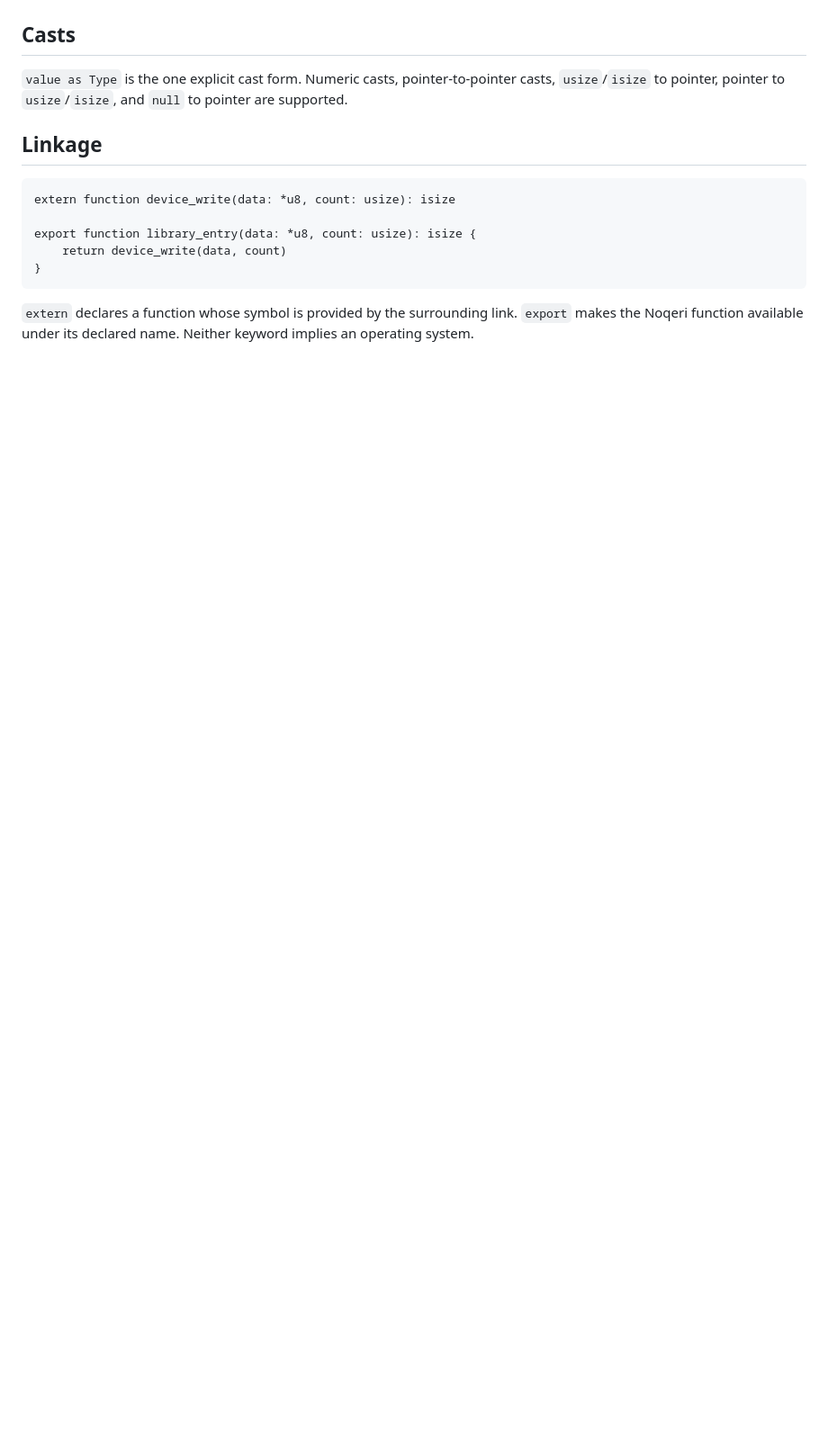
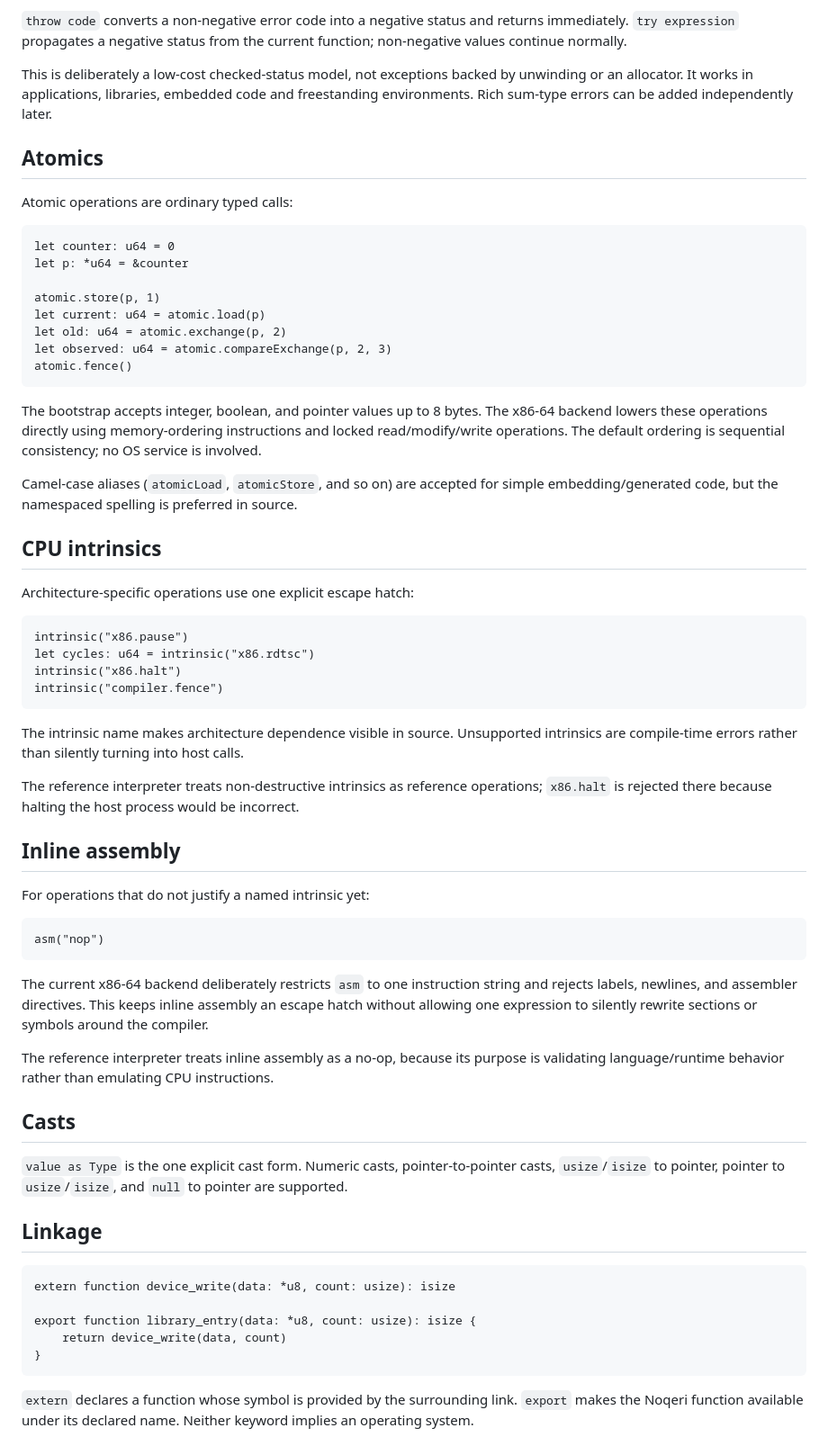
Before and after one commit to EMN90909/NoeCode, a Markdown page: Doc/LANGUAGE_REFERENCE.md, the part around one of its changes. Shown at 90% size. Drawn GitHub-style; blank space fills up the shorter version.

````diff
--- a/Doc/LANGUAGE_REFERENCE.md
+++ b/Doc/LANGUAGE_REFERENCE.md
@@ -71,3 +152,52 @@ The `.` operator automatically treats a pointer-to-record as the base address fo
+`throw code` converts a non-negative error code into a negative status and returns immediately. `try expression` propagates a negative status from the current function; non-negative values continue normally.
+
+This is deliberately a low-cost checked-status model, not exceptions backed by unwinding or an allocator. It works in applications, libraries, embedded code and freestanding environments. Rich sum-type errors can be added independently later.
+
+## Atomics
+
+Atomic operations are ordinary typed calls:
+
+```nqr
+let counter: u64 = 0
+let p: *u64 = &counter
+
+atomic.store(p, 1)
+let current: u64 = atomic.load(p)
+let old: u64 = atomic.exchange(p, 2)
+let observed: u64 = atomic.compareExchange(p, 2, 3)
+atomic.fence()
+```
+
+The bootstrap accepts integer, boolean, and pointer values up to 8 bytes. The x86-64 backend lowers these operations directly using memory-ordering instructions and locked read/modify/write operations. The default ordering is sequential consistency; no OS service is involved.
+
+Camel-case aliases (`atomicLoad`, `atomicStore`, and so on) are accepted for simple embedding/generated code, but the namespaced spelling is preferred in source.
+
+## CPU intrinsics
+
+Architecture-specific operations use one explicit escape hatch:
+
+```nqr
+intrinsic("x86.pause")
+let cycles: u64 = intrinsic("x86.rdtsc")
+intrinsic("x86.halt")
+intrinsic("compiler.fence")
+```
+
+The intrinsic name makes architecture dependence visible in source. Unsupported intrinsics are compile-time errors rather than silently turning into host calls.
+
+The reference interpreter treats non-destructive intrinsics as reference operations; `x86.halt` is rejected there because halting the host process would be incorrect.
+
+## Inline assembly
+
+For operations that do not justify a named intrinsic yet:
+
+```nqr
+asm("nop")
+```
+
+The current x86-64 backend deliberately restricts `asm` to one instruction string and rejects labels, newlines, and assembler directives. This keeps inline assembly an escape hatch without allowing one expression to silently rewrite sections or symbols around the compiler.
+
+The reference interpreter treats inline assembly as a no-op, because its purpose is validating language/runtime behavior rather than emulating CPU instructions.
 
 ## Casts
 
````
Also changed, not shown: other parts of Doc/LANGUAGE_REFERENCE.md (+99 -13 lines).
